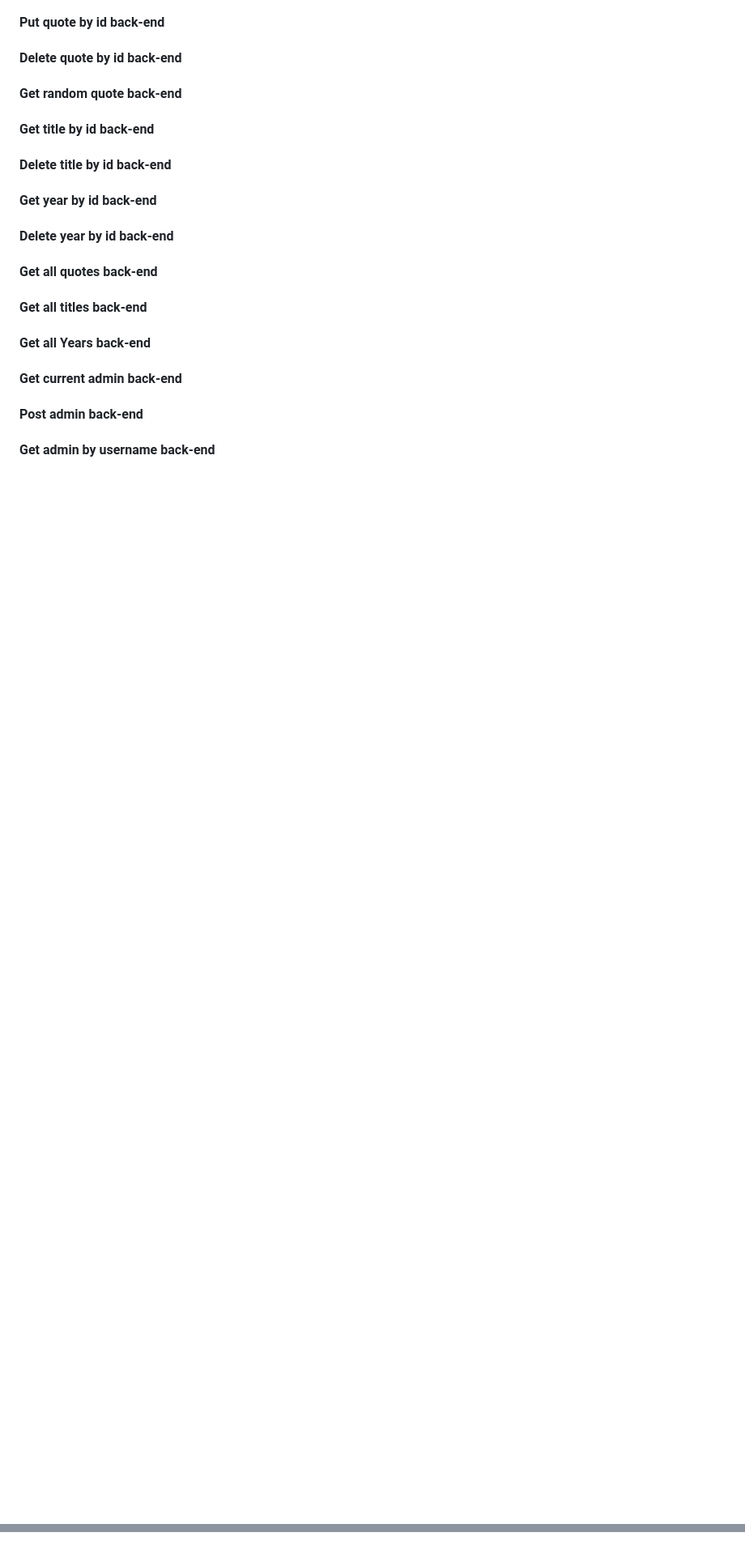
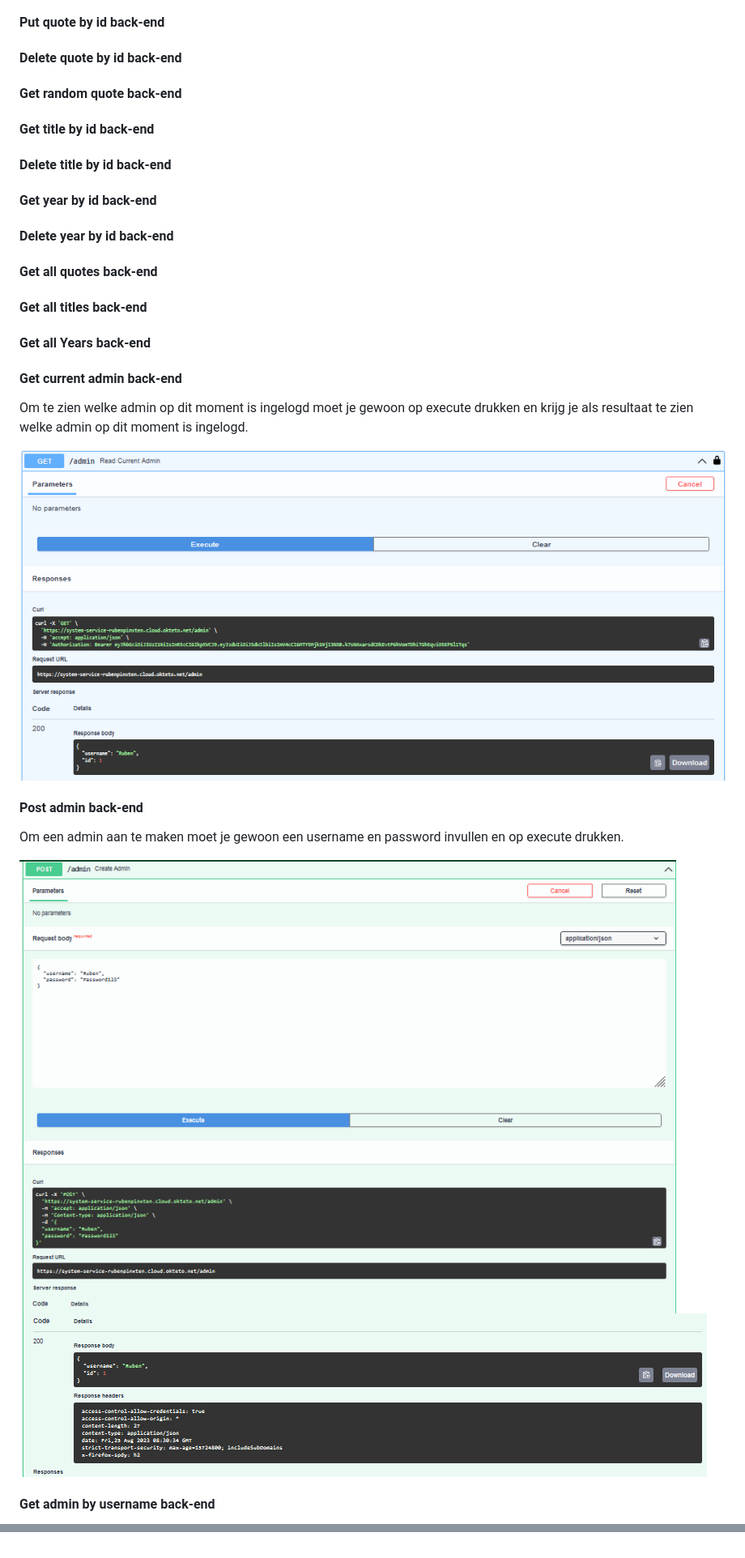
Before and after one commit to rubenpinxten/herexamen_API, a Markdown page: README.md, 2 parts joined by grey strips. Shown: that part at 81% size. Rendered like a GitHub page; pictures changed too: Pictures/GetCurrentAdminBackEnd.png (added); blank space fills up the shorter version.

```diff
--- a/README.md
+++ b/README.md
@@ -136,7 +161,14 @@ Vorvolgens moet je gewoon je username en password ingeven en ben je ingelogd.
 #### Get all Years back-end
 
 #### Get current admin back-end
+Om te zien welke admin op dit moment is ingelogd moet je gewoon op execute drukken en krijg je als resultaat te zien welke admin op dit moment is ingelogd.
+
+![GetAdminCurrentBackEnd]
 
 #### Post admin back-end
+Om een admin aan te maken moet je gewoon een username en password invullen en op execute drukken.
+
+![CreateAdminBackEnd1]
+![CreateAdminBackEnd2]
 
 #### Get admin by username back-end
@@ -166,2 +205,13 @@ Vorvolgens moet je gewoon je username en password ingeven en ben je ingelogd.
 [authorize-backend]: Pictures/Authorize_back_end.png
 [buttonAuthorizeBackEnd]: Pictures/ButtonAuthorizeBackEnd.png
+[AuthorizeResultBackEnd]: Pictures/AuthorizeResultBackEnd.png
+<!-- Post Admin Backend -->
+[CreateAdminBackEnd1]: Pictures/POST_Admin_Back_end_Deel_1.png
+[CreateAdminBackEnd2]: Pictures/POST_Admin_Back_end_Deel_2.png
+<!-- Get Admin Username Backend -->
+[GetAdminUsernameBackend]: Pictures/GetAdminUsernameBackEnd.png
+<!-- Get Current Admin Back-end -->
+[GetAdminCurrentBackEnd]: Pictures/GetCurrentAdminBackEnd.png
+<!-- Post quote Back-end -->
+[PostQuoteBackEnd1]: Pictures/POST_Admin_Back_end_Deel_1.png
+[PostQuoteBackEnd2]: Pictures/POST_Admin_Back_end_Deel_2.png
```
Also changed, not shown: other parts of README.md (+32 -0 lines), Pictures/AuthorizeResultBackEnd.png (added), Pictures/GetAdminUsernameBackEnd.png (added), Pictures/PostQuoteBackEndDeel1.png (added), Pictures/PostQuoteBackEndDeel2.png (added).
